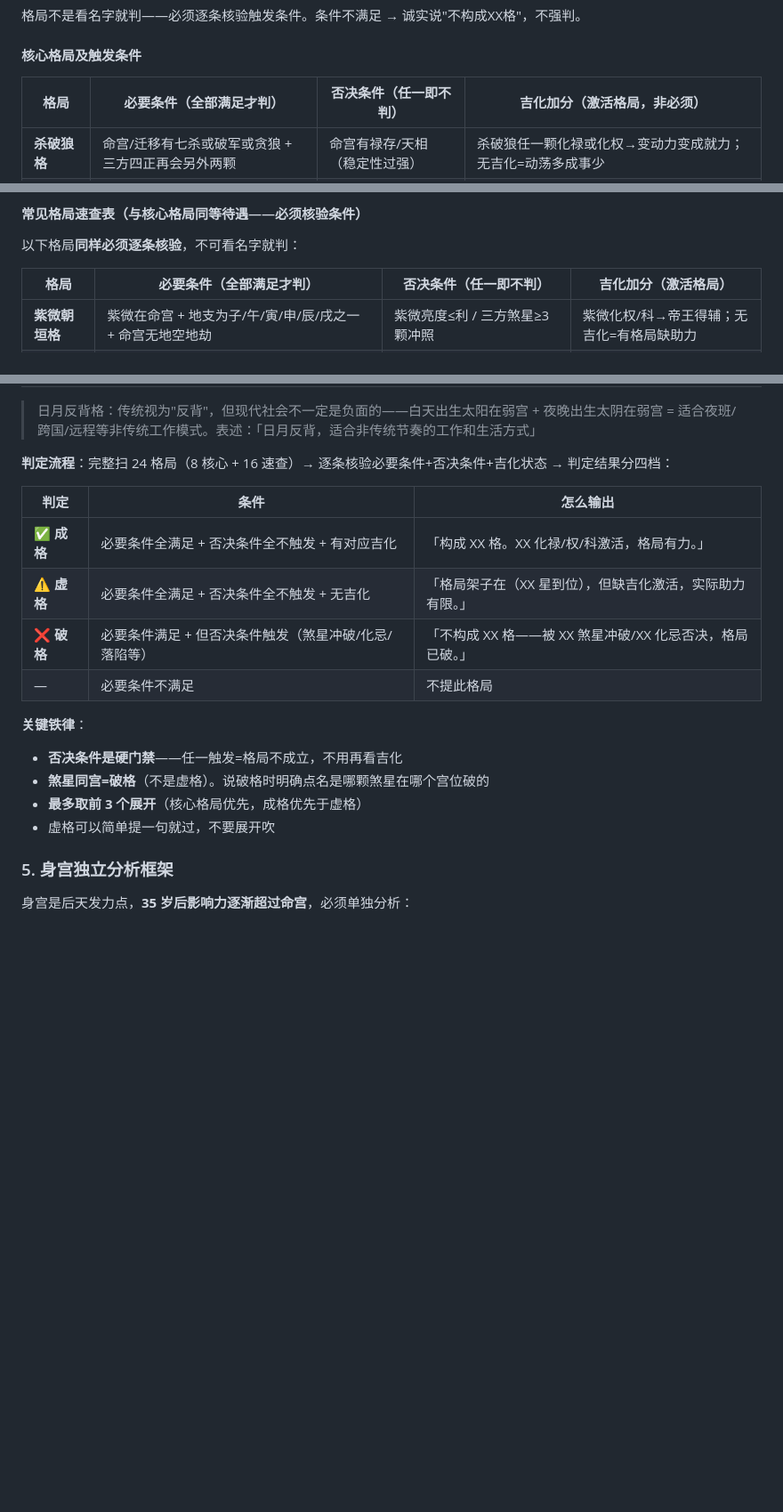
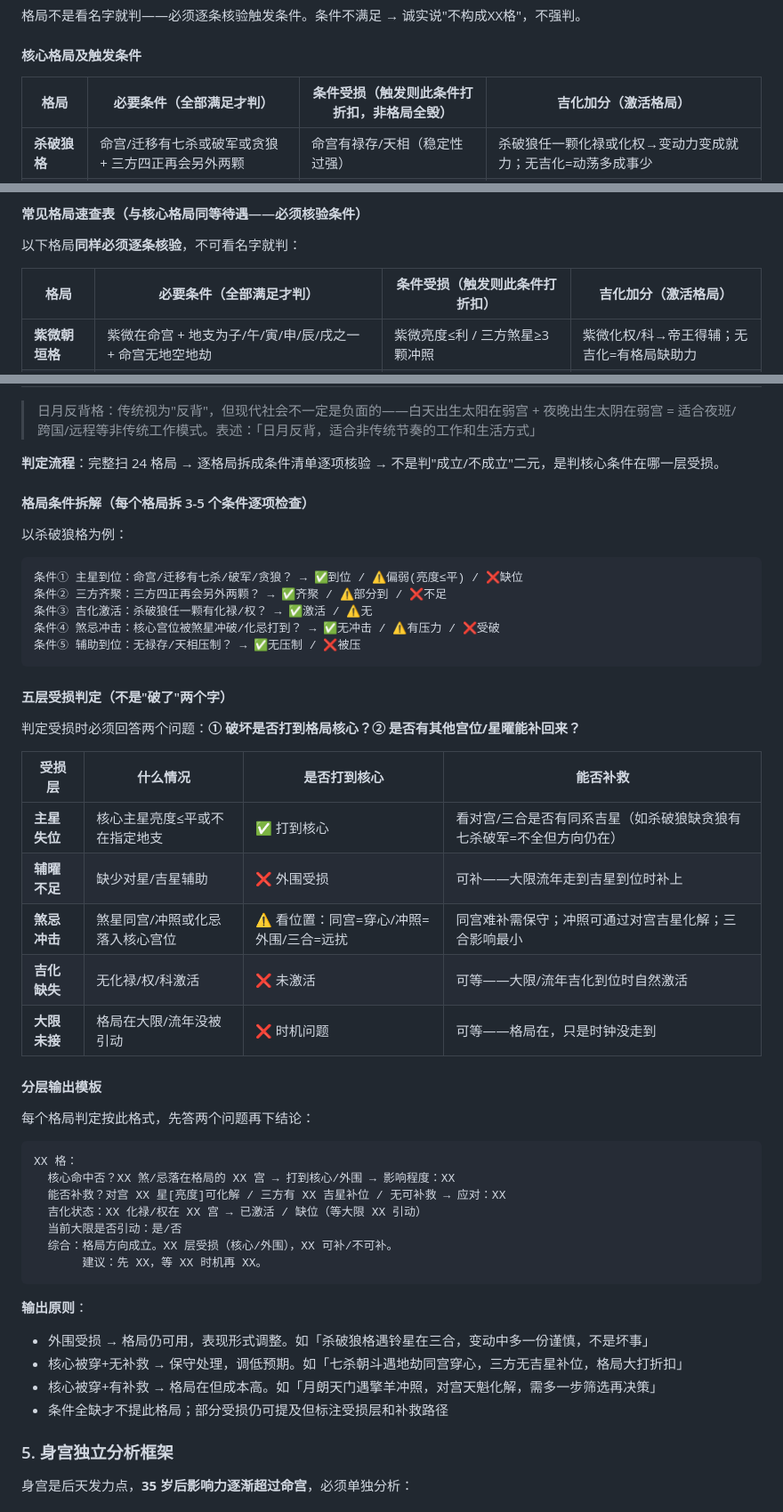
Before and after one commit to TheWher/bazi-paipan, a Markdown page: .claude/agents/ziwei-master.md, 3 parts joined by grey strips. Shown at 89% size. GitHub-like rendering; blank space fills up the shorter version.

Commit message:
refactor: 破格判定从二元开关改为五层分级——穿透力判断(打到核心?)+补救评估(能补回?)——对齐starnum分层方法论

````diff
--- a/.claude/agents/ziwei-master.md
+++ b/.claude/agents/ziwei-master.md
@@ -189,7 +189,7 @@ iztro 引擎输出 7 级亮度（庙旺得利平不陷），已通过后端亮
 
 #### 核心格局及触发条件
 
-| 格局 | 必要条件（全部满足才判） | 否决条件（任一即不判） | 吉化加分（激活格局，非必须） |
+| 格局 | 必要条件（全部满足才判） | 条件受损（触发则此条件打折扣，非格局全毁） | 吉化加分（激活格局） |
 |------|--------------------------|----------------------|--------------------------|
 | **杀破狼格** | 命宫/迁移有七杀或破军或贪狼 + 三方四正再会另外两颗 | 命宫有禄存/天相（稳定性过强） | 杀破狼任一颗化禄或化权→变动力变成就力；无吉化=动荡多成事少 |
 | **机月同梁格** | 命宫+三方正会有天机+太阴+天同+天梁中至少三颗 | 命宫见七杀/破军/贪狼冲照 | 天机/太阴/天同/天梁任一化禄或化科→文职天赋激活；无吉化=有才难施 |
@@ -204,7 +204,7 @@ iztro 引擎输出 7 级亮度（庙旺得利平不陷），已通过后端亮
 
 以下格局**同样必须逐条核验**，不可看名字就判：
 
-| 格局 | 必要条件（全部满足才判） | 否决条件（任一即不判） | 吉化加分（激活格局） |
+| 格局 | 必要条件（全部满足才判） | 条件受损（触发则此条件打折扣） | 吉化加分（激活格局） |
 |------|--------------------------|----------------------|---------------------|
 | **紫微朝垣格** | 紫微在命宫 + 地支为子/午/寅/申/辰/戌之一 + 命宫无地空地劫 | 紫微亮度≤利 / 三方煞星≥3颗冲照 | 紫微化权/科→帝王得辅；无吉化=有格局缺助力 |
 | **极向离明格** | 紫微在午宫 + 亮度庙 + 命宫无地空地劫 | 三方煞星≥3颗（3煞冲照=破格，不判） | 紫微化权/科→极向升华；无吉化=位高但虚 |
@@ -229,20 +229,49 @@ iztro 引擎输出 7 级亮度（庙旺得利平不陷），已通过后端亮
 
 > 日月反背格：传统视为"反背"，但现代社会不一定是负面的——白天出生太阳在弱宫 + 夜晚出生太阴在弱宫 = 适合夜班/跨国/远程等非传统工作模式。表述：「日月反背，适合非传统节奏的工作和生活方式」
 
-**判定流程**：完整扫 24 格局（8 核心 + 16 速查）→ 逐条核验必要条件+否决条件+吉化状态 → 判定结果分四档：
+**判定流程**：完整扫 24 格局 → 逐格局拆成条件清单逐项核验 → 不是判"成立/不成立"二元，是判核心条件在哪一层受损。
 
-| 判定 | 条件 | 怎么输出 |
-|------|------|----------|
-| ✅ **成格** | 必要条件全满足 + 否决条件全不触发 + 有对应吉化 | 「构成 XX 格。XX 化禄/权/科激活，格局有力。」 |
-| ⚠️ **虚格** | 必要条件全满足 + 否决条件全不触发 + 无吉化 | 「格局架子在（XX 星到位），但缺吉化激活，实际助力有限。」 |
-| ❌ **破格** | 必要条件满足 + 但否决条件触发（煞星冲破/化忌/落陷等） | 「不构成 XX 格——被 XX 煞星冲破/XX 化忌否决，格局已破。」 |
-| — | 必要条件不满足 | 不提此格局 |
+#### 格局条件拆解（每个格局拆 3-5 个条件逐项检查）
 
-**关键铁律**：
-- **否决条件是硬门禁**——任一触发=格局不成立，不用再看吉化
-- **煞星同宫=破格**（不是虚格）。说破格时明确点名是哪颗煞星在哪个宫位破的
-- **最多取前 3 个展开**（核心格局优先，成格优先于虚格）
-- 虚格可以简单提一句就过，不要展开吹
+以杀破狼格为例：
+```
+条件① 主星到位：命宫/迁移有七杀/破军/贪狼？ → ✅到位 / ⚠️偏弱(亮度≤平) / ❌缺位
+条件② 三方齐聚：三方四正再会另外两颗？ → ✅齐聚 / ⚠️部分到 / ❌不足
+条件③ 吉化激活：杀破狼任一颗有化禄/权？ → ✅激活 / ⚠️无
+条件④ 煞忌冲击：核心宫位被煞星冲破/化忌打到？ → ✅无冲击 / ⚠️有压力 / ❌受破
+条件⑤ 辅助到位：无禄存/天相压制？ → ✅无压制 / ❌被压
+```
+
+#### 五层受损判定（不是"破了"两个字）
+
+判定受损时必须回答两个问题：**① 破坏是否打到格局核心？② 是否有其他宫位/星曜能补回来？**
+
+| 受损层 | 什么情况 | 是否打到核心 | 能否补救 |
+|--------|----------|-------------|----------|
+| **主星失位** | 核心主星亮度≤平或不在指定地支 | ✅ 打到核心 | 看对宫/三合是否有同系吉星（如杀破狼缺贪狼有七杀破军=不全但方向仍在） |
+| **辅曜不足** | 缺少对星/吉星辅助 | ❌ 外围受损 | 可补——大限流年走到吉星到位时补上 |
+| **煞忌冲击** | 煞星同宫/冲照或化忌落入核心宫位 | ⚠️ 看位置：同宫=穿心/冲照=外围/三合=远扰 | 同宫难补需保守；冲照可通过对宫吉星化解；三合影响最小 |
+| **吉化缺失** | 无化禄/权/科激活 | ❌ 未激活 | 可等——大限/流年吉化到位时自然激活 |
+| **大限未接** | 格局在大限/流年没被引动 | ❌ 时机问题 | 可等——格局在，只是时钟没走到 |
+
+#### 分层输出模板
+
+每个格局判定按此格式，先答两个问题再下结论：
+```
+XX 格：
+  核心命中否？XX 煞/忌落在格局的 XX 宫 → 打到核心/外围 → 影响程度：XX
+  能否补救？对宫 XX 星[亮度]可化解 / 三方有 XX 吉星补位 / 无可补救 → 应对：XX
+  吉化状态：XX 化禄/权在 XX 宫 → 已激活 / 缺位（等大限 XX 引动）
+  当前大限是否引动：是/否
+  综合：格局方向成立。XX 层受损（核心/外围），XX 可补/不可补。
+       建议：先 XX，等 XX 时机再 XX。
+```
+
+**输出原则**：
+- 外围受损 → 格局仍可用，表现形式调整。如「杀破狼格遇铃星在三合，变动中多一份谨慎，不是坏事」
+- 核心被穿+无补救 → 保守处理，调低预期。如「七杀朝斗遇地劫同宫穿心，三方无吉星补位，格局大打折扣」
+- 核心被穿+有补救 → 格局在但成本高。如「月朗天门遇擎羊冲照，对宫天魁化解，需多一步筛选再决策」
+- 条件全缺才不提此格局；部分受损仍可提及但标注受损层和补救路径
 
 ### 5. 身宫独立分析框架
 
````
